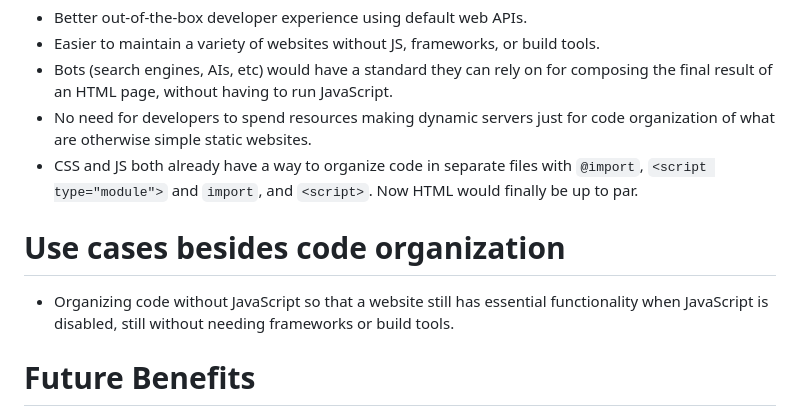
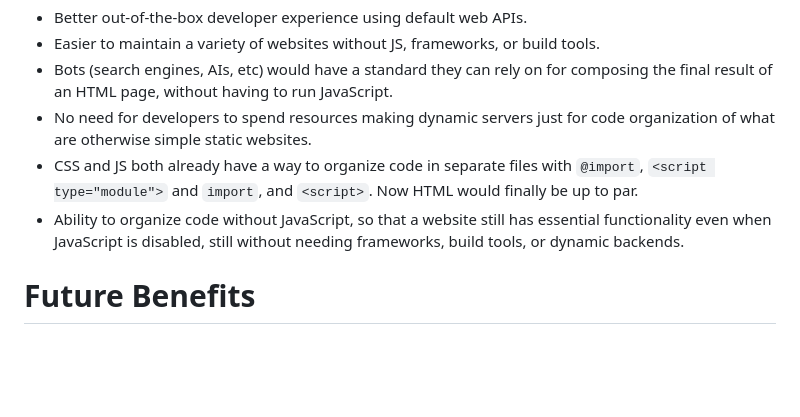
Before and after one commit to trusktr/html-includes, a Markdown page: README.md, the part around the change. GitHub-like rendering; blank space fills up the shorter version.

```diff
--- a/README.md
+++ b/README.md
@@ -216,12 +216,9 @@ Before describing the benefits of HTML Includes, let's first talk about the work
 - CSS and JS both already have a way to organize code in separate files with
   `@import`, `<script type="module">` and `import`, and `<script>`. Now HTML would
   finally be up to par.
-
-# Use cases besides code organization
-
-- Organizing code without JavaScript so that a website still has essential
-  functionality when JavaScript is disabled, still without needing frameworks or
-  build tools.
+- Ability to organize code without JavaScript, so that a website still has
+  essential functionality even when JavaScript is disabled, still without needing
+  frameworks, build tools, or dynamic backends.
 
 # Future Benefits
 
```
